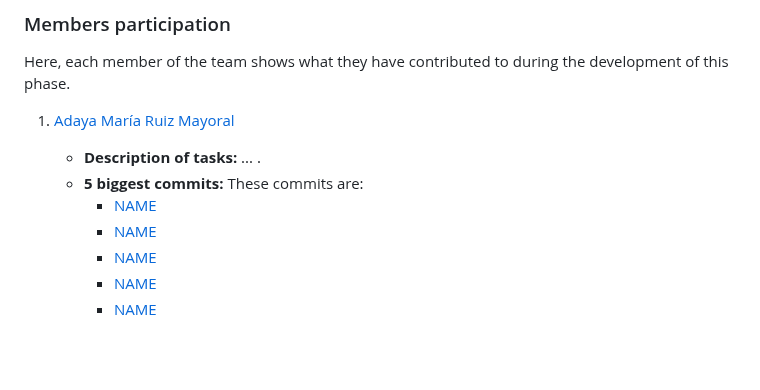
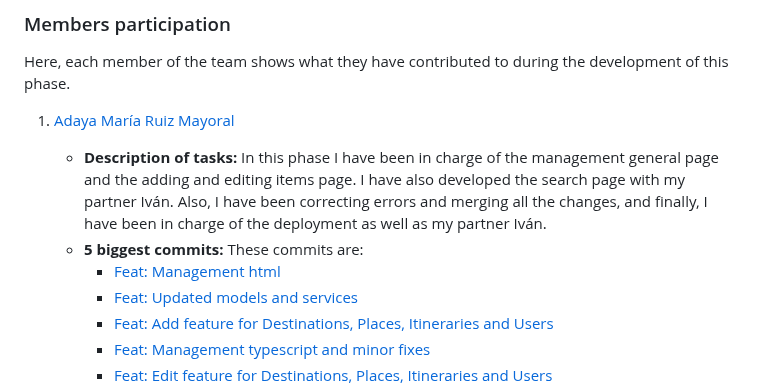
Before and after one commit to CodeURJC-DAW-2022-23/webapp9, a Markdown page: README.md, the part around one of its changes. Drawn GitHub-style; blank space fills up the shorter version.

```diff
--- a/README.md
+++ b/README.md
@@ -444,11 +444,11 @@ In order to connect to our app, these are the links that can be used:
 Here, each member of the team shows what they have contributed to during the development of this phase.
 
 1. [Adaya María Ruiz Mayoral](https://github.com/AdayaUwU)
-    - **Description of tasks:** ... .
+    - **Description of tasks:** In this phase I have been in charge of the management general page and the adding and editing items page. I have also developed the search page with my partner Iván. Also, I have been correcting errors and merging all the changes, and finally, I have been in charge of the deployment as well as my partner Iván.
     - **5 biggest commits:** These commits are:
-        - [NAME](URL)
-        - [NAME](URL)
-        - [NAME](URL)
-        - [NAME](URL)
-        - [NAME](URL)
+        - [Feat: Management html](https://github.com/CodeURJC-DAW-2022-23/webapp9/commit/79f6ab722e4a649ec2b392f804e04a64cbc40854)
+        - [Feat: Updated models and services](https://github.com/CodeURJC-DAW-2022-23/webapp9/commit/7d4722f4b003a9b3708fdd81696bc40ce1a719af)
+        - [Feat: Add feature for Destinations, Places, Itineraries and Users](https://github.com/CodeURJC-DAW-2022-23/webapp9/commit/288796a7e6c5f4d0de2bc84cb7e0318ef5a5f207)
+        - [Feat: Management typescript and minor fixes](https://github.com/CodeURJC-DAW-2022-23/webapp9/commit/2bb294ff4cf363e64fcc7830f30dfd45748a5a9c)
+        - [Feat: Edit feature for Destinations, Places, Itineraries and Users](https://github.com/CodeURJC-DAW-2022-23/webapp9/commit/13adb6fc44e7c76ad00b4de9550a9c54361c48e8)
     - **5 files with most participation:** These files are:
```
Also changed, not shown: other parts of README.md (+5 -5 lines).
